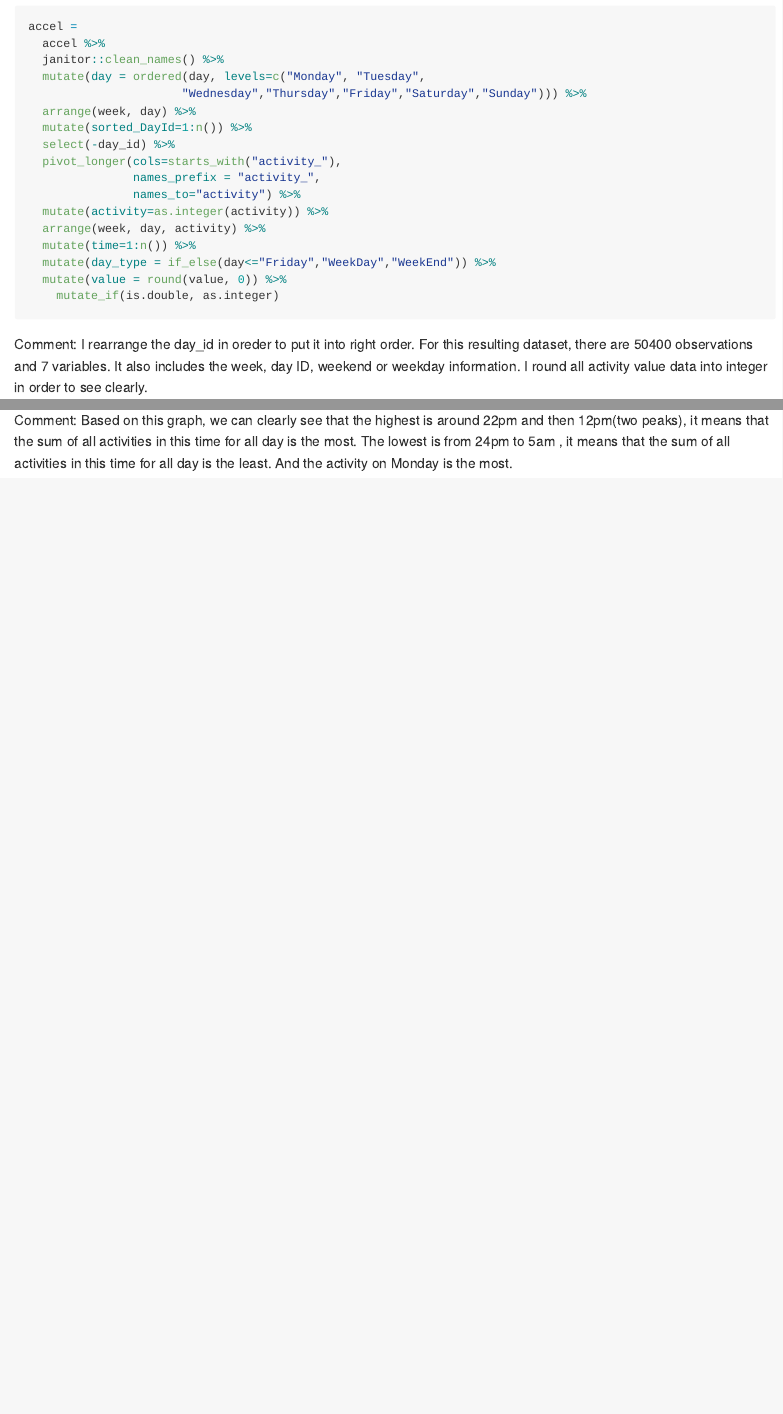
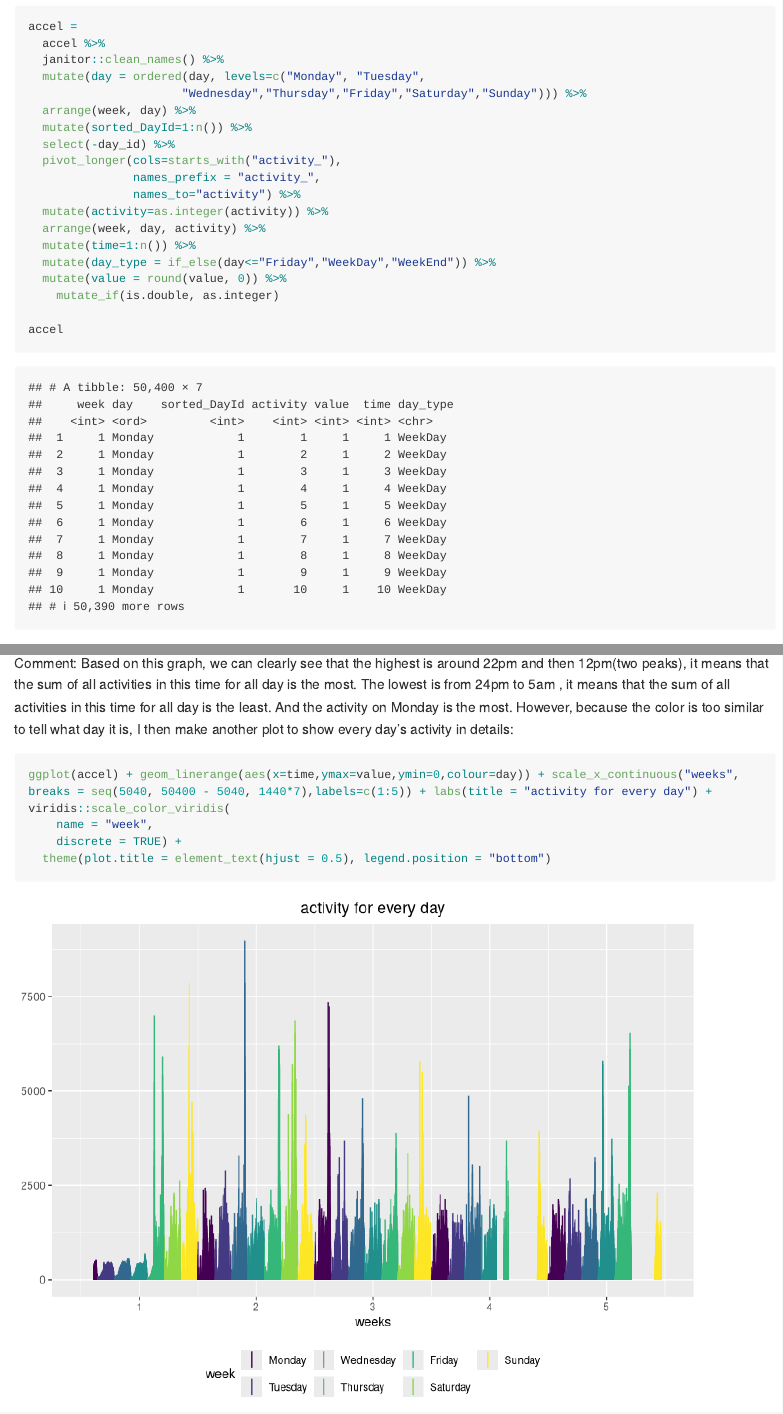
Before and after one commit to ys3298/p8105_hw3_ys3298, an R Markdown document (p8105_hw3_ys3298.Rmd): the page in a window 1100 px wide, from 6460 px down before the commit and from 6780 px down after it, so that both start at the same text, and a second part further down, joined at a grey line. Rendered offline with R 4.5, knitr and Pandoc, with nearby package versions; some code elsewhere in the file could not run offline; long lines of code are wrapped; column names are cleaned by a stand-in for the janitor package.

Commit message:
add detailed plot for problem3

````diff
--- a/p8105_hw3_ys3298.Rmd
+++ b/p8105_hw3_ys3298.Rmd
@@ -282,6 +285,8 @@ accel =
   mutate(day_type = if_else(day<="Friday","WeekDay","WeekEnd")) %>%
   mutate(value = round(value, 0)) %>%
     mutate_if(is.double, as.integer)
+
+accel
 
 ```
 
@@ -327,10 +332,10 @@ ggplot(accel) +
 geom_area(aes(x=activity, y=value,colour=day,fill=day)) +
 scale_x_continuous("hour", breaks = seq(30, 1410, 60),labels=c(1:24)) + labs(title = "activity in 24 hours")
 ```
-Comment: Based on this graph, we can clearly see that the highest is around 22pm and then 12pm(two peaks), it means that the sum of all activities in this time for all day is the most. The lowest is from 24pm to 5am , it means that the sum of all activities in this time for all day is the least. And the activity on Monday is the most.
+Comment: Based on this graph, we can clearly see that the highest is around 22pm and then 12pm(two peaks), it means that the sum of all activities in this time for all day is the most. The lowest is from 24pm to 5am , it means that the sum of all activities in this time for all day is the least. And the activity on Monday is the most. However, because the color is too similar to tell what day it is, I then make another plot to show every day's activity in details:
 
-```{r eval=FALSE, include=FALSE}
-## another optional choice (not so good, didn't run and show)
+```{r echo=TRUE}
+
 ggplot(accel) + geom_linerange(aes(x=time,ymax=value,ymin=0,colour=day)) + scale_x_continuous("weeks", breaks = seq(5040, 50400 - 5040, 1440*7),labels=c(1:5)) + labs(title = "activity for every day") +   viridis::scale_color_viridis(
     name = "week",
     discrete = TRUE) +
````
Also changed, not shown: p8105_hw3_ys3298.md, p8105_hw3_ys3298_files/figure-gfm/unnamed-chunk-11-1.png, p8105_hw3_ys3298_files/figure-gfm/unnamed-chunk-16-1.png (added), p8105_hw3_ys3298.Rmd (5 more changed lines).
